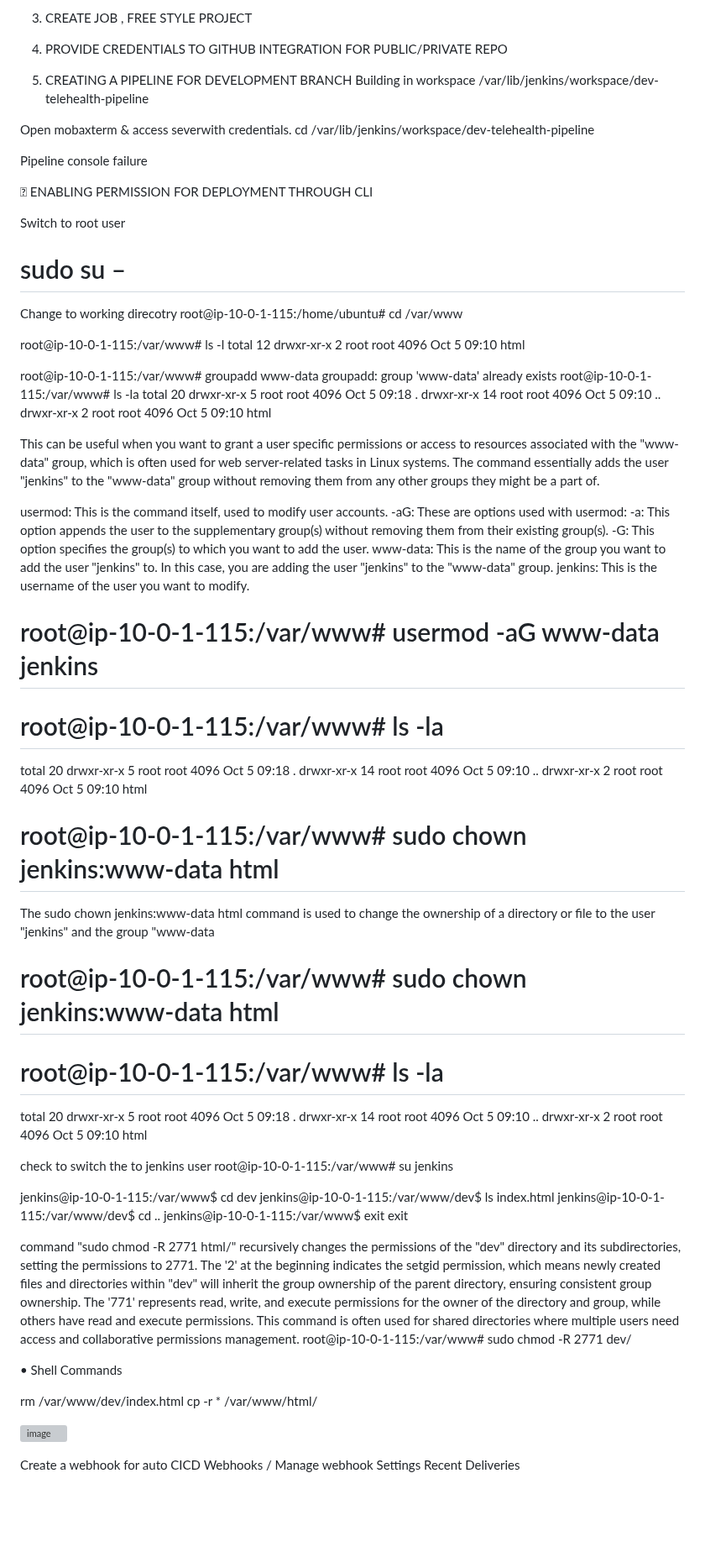
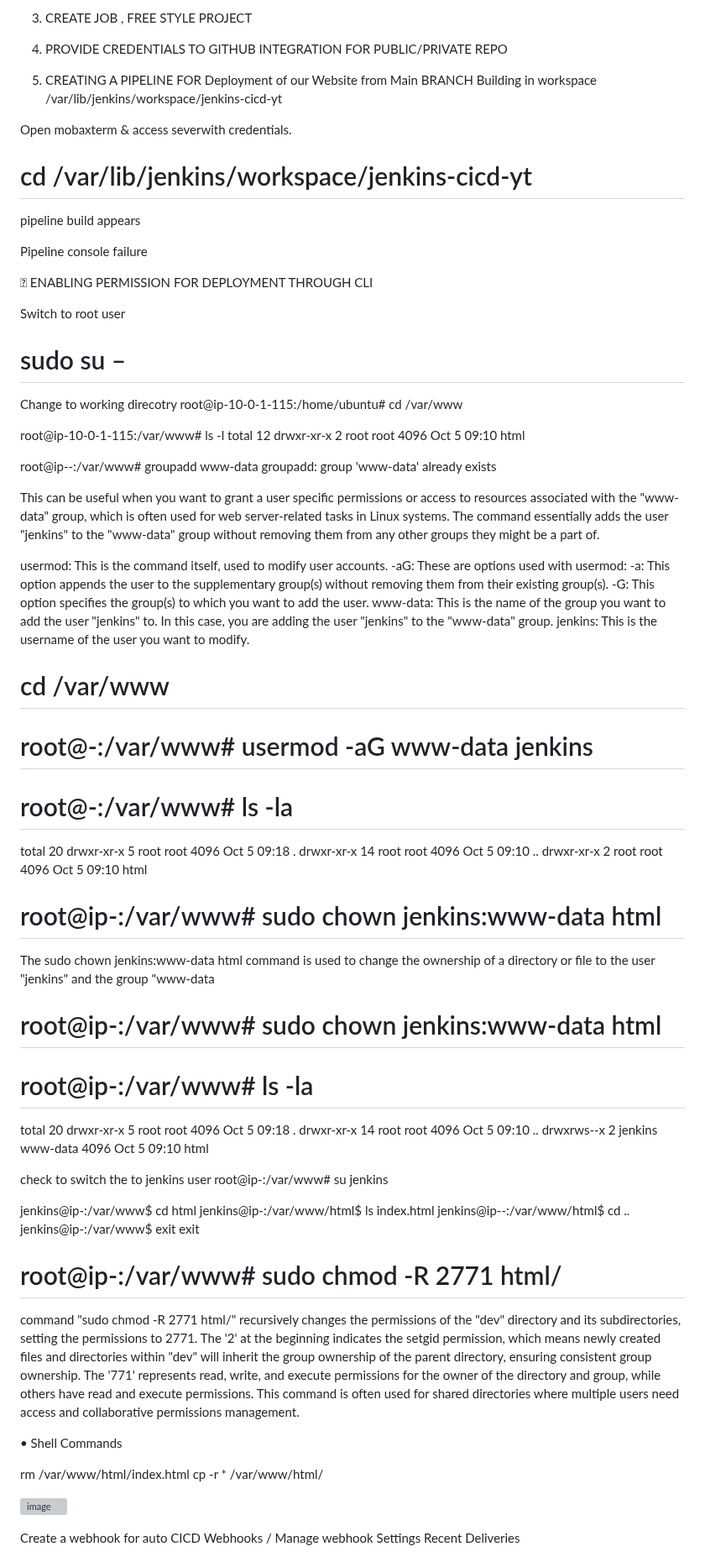
Before and after one commit to Aseemakram19/website-ci-cd-pipline, a Markdown page: README.md, the part around one of its changes. Shown at 84% size. Drawn GitHub-style; blank space fills up the shorter version; grey boxes are pictures that could not be loaded.

```diff
--- a/README.md
+++ b/README.md
@@ -20,11 +20,12 @@ PREREQUESTION :
 3.	CREATE JOB , FREE STYLE PROJECT
 4.	PROVIDE CREDENTIALS TO GITHUB INTEGRATION FOR PUBLIC/PRIVATE REPO
 
-2. CREATING A PIPELINE FOR DEVELOPMENT  BRANCH
-Building in workspace /var/lib/jenkins/workspace/dev-telehealth-pipeline
+2. CREATING A PIPELINE FOR Deployment of our Website from Main BRANCH
+Building in workspace /var/lib/jenkins/workspace/jenkins-cicd-yt
 
 Open mobaxterm & access severwith credentials.
-cd /var/lib/jenkins/workspace/dev-telehealth-pipeline
+# cd /var/lib/jenkins/workspace/jenkins-cicd-yt
+pipeline build appears
 
 Pipeline console failure
 
@@ -39,13 +40,8 @@ root@ip-10-0-1-115:/var/www# ls -l
 total 12
 drwxr-xr-x 2 root root 4096 Oct  5 09:10 html
 
-root@ip-10-0-1-115:/var/www# groupadd www-data
+root@ip--:/var/www# groupadd www-data
 groupadd: group 'www-data' already exists
-root@ip-10-0-1-115:/var/www# ls -la
-total 20
-drwxr-xr-x  5 root root 4096 Oct  5 09:18 .
-drwxr-xr-x 14 root root 4096 Oct  5 09:10 ..
-drwxr-xr-x  2 root root 4096 Oct  5 09:10 html
 
 
 This can be useful when you want to grant a user specific permissions or access to resources associated with the "www-data" group, which is often used for web server-related tasks in Linux systems.
@@ -58,45 +54,46 @@ usermod: This is the command itself, used to modify user accounts.
 www-data: This is the name of the group you want to add the user "jenkins" to. In this case, you are adding the user "jenkins" to the "www-data" group.
 jenkins: This is the username of the user you want to modify.
 
-# root@ip-10-0-1-115:/var/www# usermod -aG www-data jenkins
+# cd /var/www
 
-# root@ip-10-0-1-115:/var/www# ls -la
+# root@-:/var/www# usermod -aG www-data jenkins
+
+# root@-:/var/www# ls -la
 total 20
 drwxr-xr-x  5 root root 4096 Oct  5 09:18 .
 drwxr-xr-x 14 root root 4096 Oct  5 09:10 ..
 drwxr-xr-x  2 root root 4096 Oct  5 09:10 html
 
 
-# root@ip-10-0-1-115:/var/www# sudo chown jenkins:www-data html
+# root@ip-:/var/www# sudo chown jenkins:www-data html
 
 The sudo chown jenkins:www-data html command is used to change the ownership of a directory or file to the user "jenkins" and the group "www-data
-# root@ip-10-0-1-115:/var/www# sudo chown jenkins:www-data html
+# root@ip-:/var/www# sudo chown jenkins:www-data html
 
-# root@ip-10-0-1-115:/var/www# ls -la
+# root@ip-:/var/www# ls -la
 total 20
 drwxr-xr-x  5 root    root     4096 Oct  5 09:18 .
 drwxr-xr-x 14 root    root     4096 Oct  5 09:10 ..
-drwxr-xr-x  2 root    root     4096 Oct  5 09:10 html
-
+drwxrws--x 2 jenkins www-data  4096 Oct  5 09:10 html
 
 check to switch the to jenkins user
-root@ip-10-0-1-115:/var/www# su jenkins
+root@ip-:/var/www# su jenkins
 
-jenkins@ip-10-0-1-115:/var/www$ cd dev
-jenkins@ip-10-0-1-115:/var/www/dev$ ls
+jenkins@ip-:/var/www$ cd html
+jenkins@ip-:/var/www/html$ ls
 index.html
-jenkins@ip-10-0-1-115:/var/www/dev$ cd ..
-jenkins@ip-10-0-1-115:/var/www$ exit
+jenkins@ip--:/var/www/html$ cd ..
+jenkins@ip-:/var/www$ exit
 exit
 
+# root@ip-:/var/www# sudo chmod -R 2771 html/
+command "sudo chmod -R 2771 html/" recursively changes the permissions of the "dev" directory and its subdirectories, setting the permissions to 2771. The '2' at the beginning indicates the setgid permission, which means newly created files and directories within "dev" will inherit the group ownership of the parent directory, ensuring consistent group ownership. The '771' represents read, write, and execute permissions for the owner of the directory and group, while others have read and execute permissions. This command is often used for shared directories where multiple users need access and collaborative permissions management.
 
-command "sudo chmod -R 2771 html/" recursively changes the permissions of the "dev" directory and its subdirectories, setting the permissions to 2771. The '2' at the beginning indicates the setgid permission, which means newly created files and directories within "dev" will inherit the group ownership of the parent directory, ensuring consistent group ownership. The '771' represents read, write, and execute permissions for the owner of the directory and group, while others have read and execute permissions. This command is often used for shared directories where multiple users need access and collaborative permissions management.
-root@ip-10-0-1-115:/var/www# sudo chmod -R 2771 dev/
 
 
 •	 Shell Commands
 
-rm /var/www/dev/index.html
+rm /var/www/html/index.html
 cp -r * /var/www/html/
 
  ![image](https://github.com/Aseemakram19/website-ci-cd-pipline/assets/113539818/365d7197-1277-409c-89d1-26785de4fe25)
```
Also changed, not shown: other parts of README.md (+1 -1 lines).
